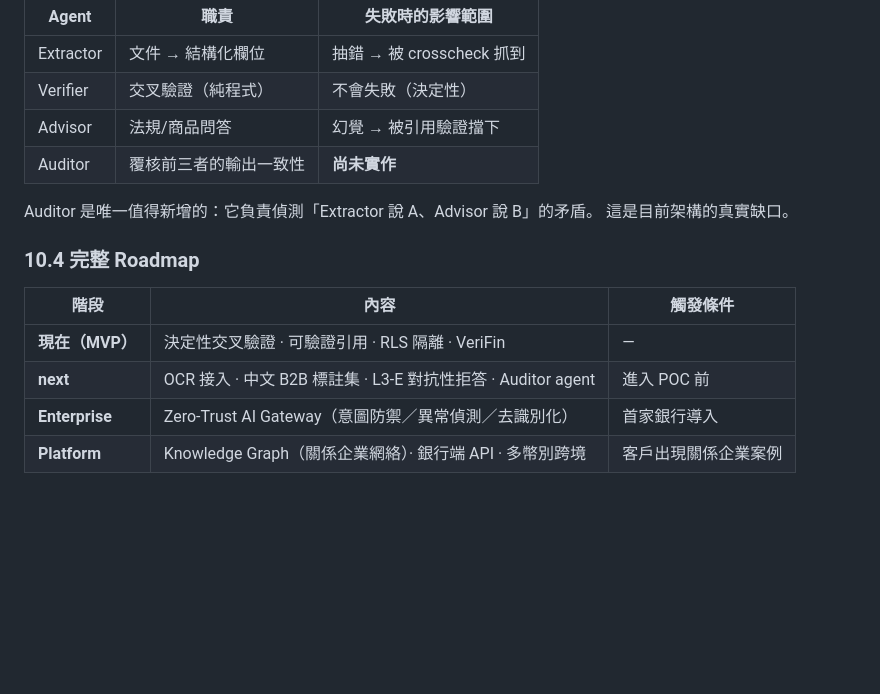
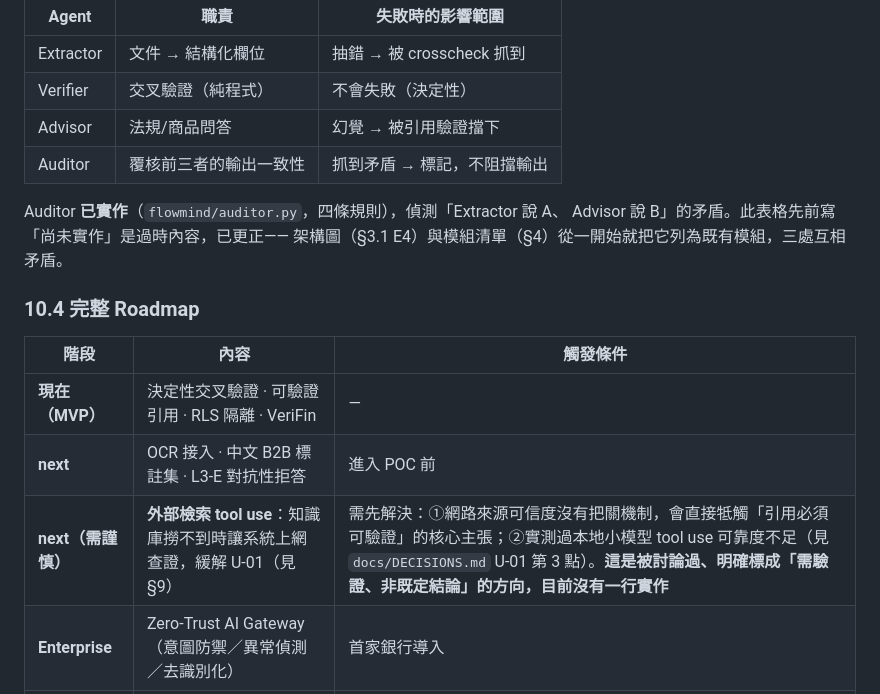
Before and after one commit to wajason/flowmind-ai, a Markdown page: docs/SDD.md, the part around the change. Drawn GitHub-style; blank space fills up the shorter version.

Commit message:
docs: 更正「RAG 外部搜尋不存在」的誤判 + SDD 修掉 auditor.py 狀態矛盾
- 查證後發現：使用者沒記錯，docs/DECISIONS.md U-01 第 3 點本來就寫著
  「外部檢索 tool use」這個方向，只是明確標成「需驗證、非既定結論」，
  從未實作。先前有另一個討論串搜了 flowmind/ 和 scripts/ 找不到程式碼，
  就誤判使用者記錯——找不到實作不代表沒討論過，這兩件事被混成一句話講
  就變成誣賴使用者。已在 專案說明文件 §8「可延後」與 SDD.md §10.4 Roadmap
  補上這個方向的現況與不做的理由（外部來源可信度、小模型 tool use 可靠度）
- 順手修掉 SDD.md 一處自我矛盾：§10.3 表格說 Auditor「尚未實作」，
  但 §3.1 架構圖與 §4 模組清單同一份文件裡都已經把它列為既有模組——
  auditor.py 確實是 262 行的真實實作（四條規則），表格文字是過時內容

Co-Authored-By: Claude Sonnet 5 <noreply@anthropic.com>

```diff
--- a/docs/SDD.md
+++ b/docs/SDD.md
@@ -719,17 +719,19 @@ flowchart LR
 | Extractor | 文件 → 結構化欄位 | 抽錯 → 被 crosscheck 抓到 |
 | Verifier | 交叉驗證（純程式） | 不會失敗（決定性） |
 | Advisor | 法規/商品問答 | 幻覺 → 被引用驗證擋下 |
-| Auditor | 覆核前三者的輸出一致性 | **尚未實作** |
+| Auditor | 覆核前三者的輸出一致性 | 抓到矛盾 → 標記，不阻擋輸出 |
 
-Auditor 是唯一值得新增的：它負責偵測「Extractor 說 A、Advisor 說 B」的矛盾。
-這是目前架構的真實缺口。
+Auditor **已實作**（`flowmind/auditor.py`，四條規則），偵測「Extractor 說 A、
+Advisor 說 B」的矛盾。此表格先前寫「尚未實作」是過時內容，已更正——
+架構圖（§3.1 E4）與模組清單（§4）從一開始就把它列為既有模組，三處互相矛盾。
 
 ### 10.4 完整 Roadmap
 
 | 階段 | 內容 | 觸發條件 |
 |---|---|---|
 | **現在（MVP）** | 決定性交叉驗證 · 可驗證引用 · RLS 隔離 · VeriFin | — |
-| **next** | OCR 接入 · 中文 B2B 標註集 · L3-E 對抗性拒答 · Auditor agent | 進入 POC 前 |
+| **next** | OCR 接入 · 中文 B2B 標註集 · L3-E 對抗性拒答 | 進入 POC 前 |
+| **next（需謹慎）** | **外部檢索 tool use**：知識庫撈不到時讓系統上網查證，緩解 U-01（見 §9） | 需先解決：①網路來源可信度沒有把關機制，會直接牴觸「引用必須可驗證」的核心主張；②實測過本地小模型 tool use 可靠度不足（見 `docs/DECISIONS.md` U-01 第 3 點）。**這是被討論過、明確標成「需驗證、非既定結論」的方向，目前沒有一行實作** |
 | **Enterprise** | Zero-Trust AI Gateway（意圖防禦／異常偵測／去識別化） | 首家銀行導入 |
 | **Platform** | Knowledge Graph（關係企業網絡）· 銀行端 API · 多幣別跨境 | 客戶出現關係企業案例 |
 
```
